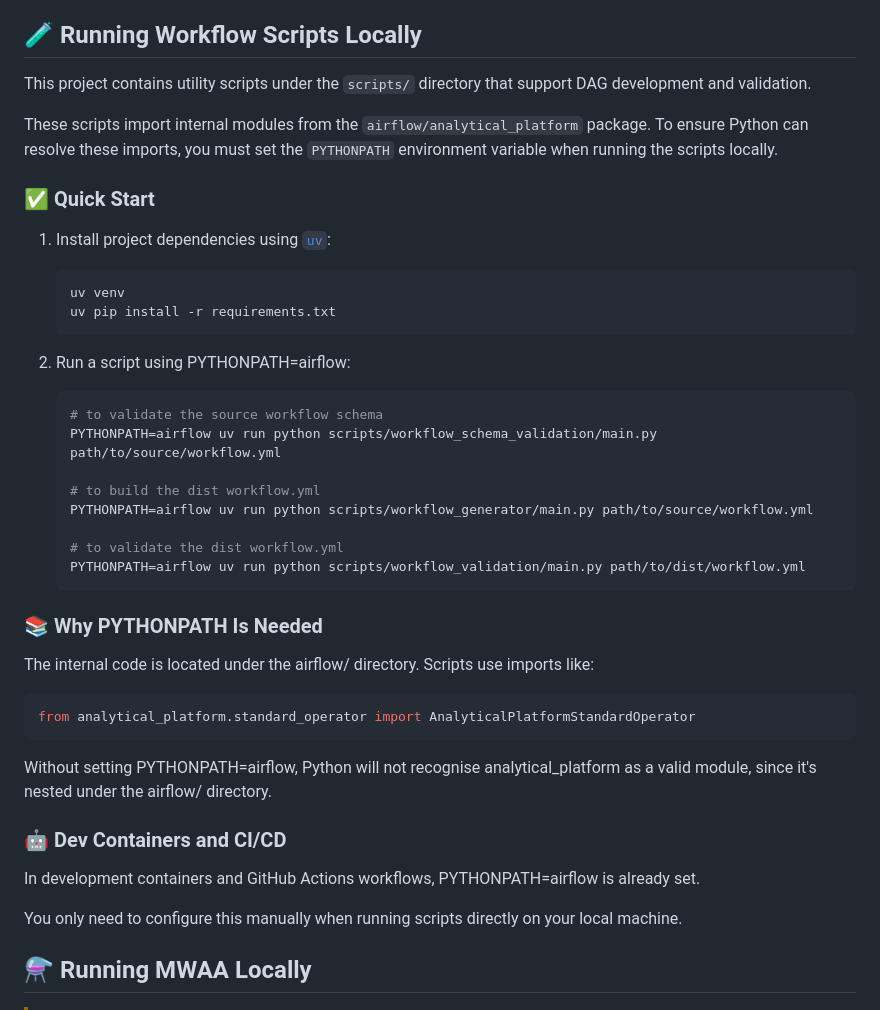
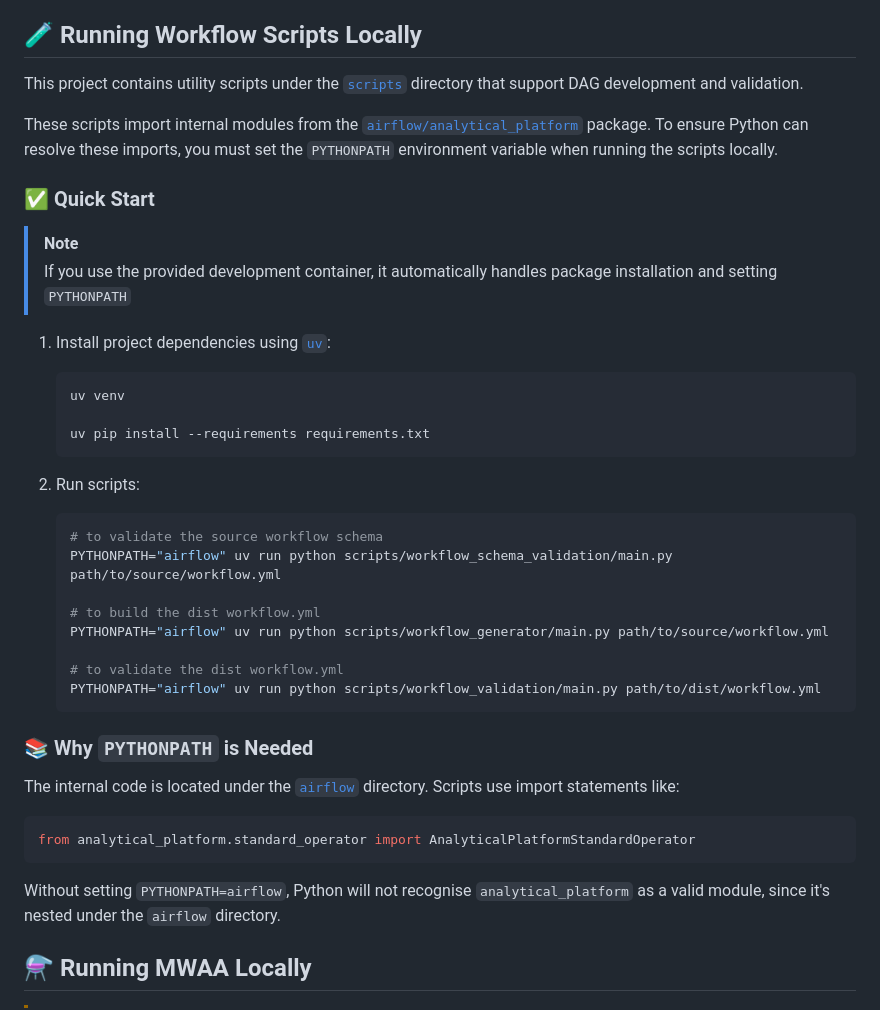
Before and after one commit to ministryofjustice/analytical-platform-airflow, a Markdown page: README.md, the part around the change. Drawn GitHub-style.

Commit message:
Improve README.md for clarity on running scripts locally and PYTHONPATH usage
Signed-off-by: Jacob Woffenden <jacob.woffenden@justice.gov.uk>

````diff
--- a/README.md
+++ b/README.md
@@ -12,47 +12,45 @@ Commit signature verification is enabled on this repository. To set this up foll
 
 ## 🧪 Running Workflow Scripts Locally
 
-This project contains utility scripts under the `scripts/` directory that support DAG development and validation.
+This project contains utility scripts under the [`scripts`](./scripts/) directory that support DAG development and validation.
 
-These scripts import internal modules from the `airflow/analytical_platform` package. To ensure Python can resolve these imports, you must set the `PYTHONPATH` environment variable when running the scripts locally.
+These scripts import internal modules from the [`airflow/analytical_platform`](./airflow/analytical_platform/) package. To ensure Python can resolve these imports, you must set the `PYTHONPATH` environment variable when running the scripts locally.
 
 ### ✅ Quick Start
+
+> [!NOTE]
+> If you use the provided development container, it automatically handles package installation and setting `PYTHONPATH`
 
 1. Install project dependencies using [`uv`](https://github.com/astral-sh/uv):
 
    ```bash
    uv venv
-   uv pip install -r requirements.txt
+
+   uv pip install --requirements requirements.txt
    ```
 
-2. Run a script using PYTHONPATH=airflow:
+2. Run scripts:
 
    ```bash
    # to validate the source workflow schema
-   PYTHONPATH=airflow uv run python scripts/workflow_schema_validation/main.py path/to/source/workflow.yml
+   PYTHONPATH="airflow" uv run python scripts/workflow_schema_validation/main.py path/to/source/workflow.yml
 
    # to build the dist workflow.yml
-   PYTHONPATH=airflow uv run python scripts/workflow_generator/main.py path/to/source/workflow.yml
+   PYTHONPATH="airflow" uv run python scripts/workflow_generator/main.py path/to/source/workflow.yml
 
    # to validate the dist workflow.yml
-   PYTHONPATH=airflow uv run python scripts/workflow_validation/main.py path/to/dist/workflow.yml
+   PYTHONPATH="airflow" uv run python scripts/workflow_validation/main.py path/to/dist/workflow.yml
    ```
 
-### 📚 Why PYTHONPATH Is Needed
+### 📚 Why `PYTHONPATH` is Needed
 
-The internal code is located under the airflow/ directory. Scripts use imports like:
+The internal code is located under the [`airflow`](./airflow/) directory. Scripts use import statements like:
 
 ```python
 from analytical_platform.standard_operator import AnalyticalPlatformStandardOperator
 ```
 
-Without setting PYTHONPATH=airflow, Python will not recognise analytical_platform as a valid module, since it's nested under the airflow/ directory.
-
-### 🤖 Dev Containers and CI/CD
-
-In development containers and GitHub Actions workflows, PYTHONPATH=airflow is already set.
-
-You only need to configure this manually when running scripts directly on your local machine.
+Without setting `PYTHONPATH=airflow`, Python will not recognise `analytical_platform` as a valid module, since it's nested under the `airflow` directory.
 
 ## ⚗️ Running MWAA Locally
 
````
